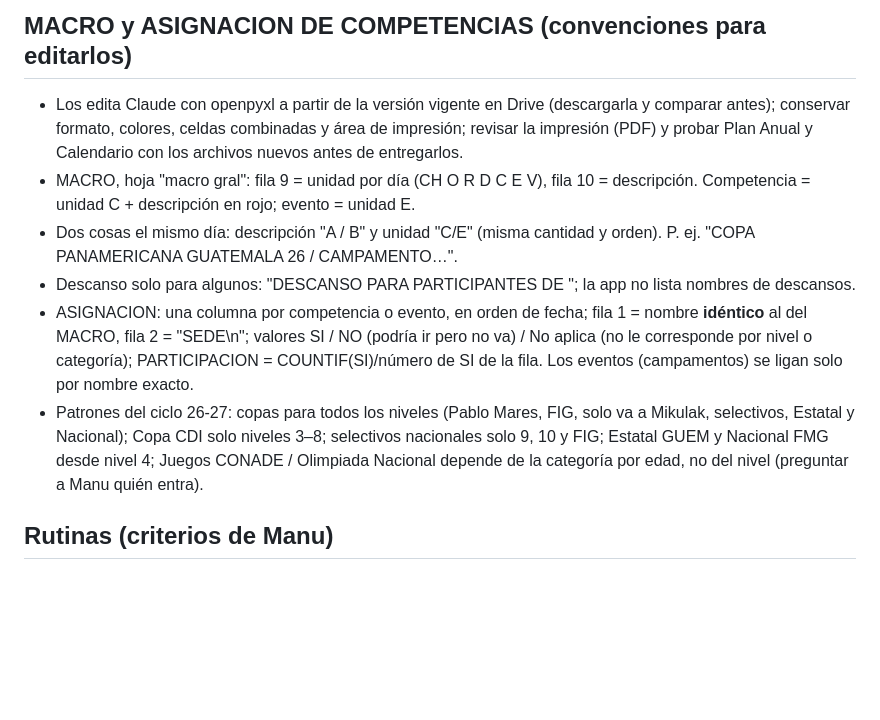
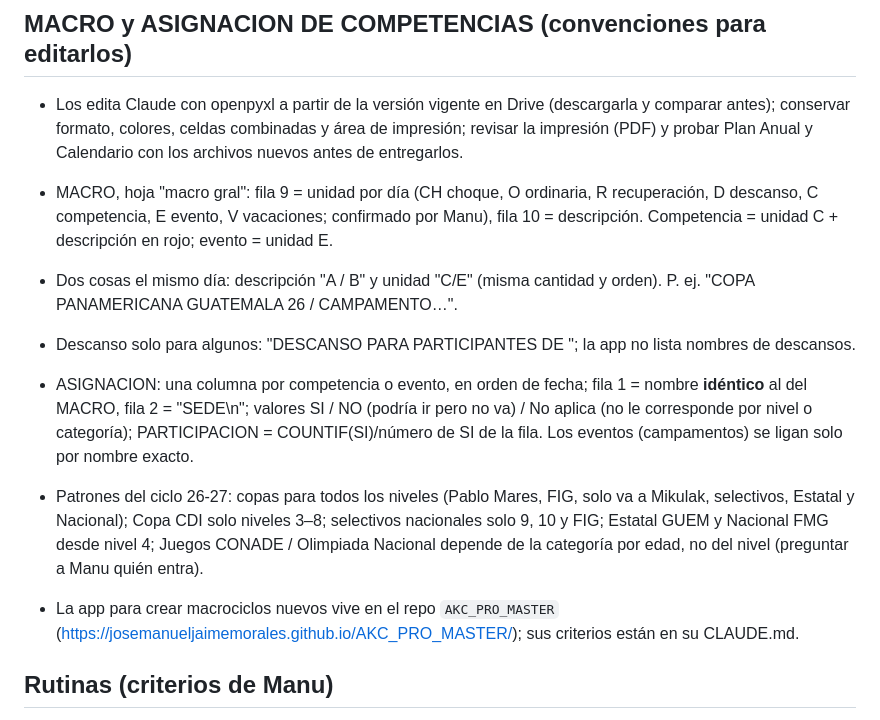
Before and after one commit to josemanueljaimemorales/pruebanuevappakc, a Markdown page: CLAUDE.md, the part around the change. Drawn GitHub-style; blank space fills up the shorter version.

Commit message:
CLAUDE.md: significado de las letras de unidad y app de macrociclos
Co-Authored-By: Claude Opus 5.5 <noreply@anthropic.com>
Claude-Session: https://claude.ai/code/session_011ifjyqfSHZ6X4MD3z8mfvL

```diff
--- a/CLAUDE.md
+++ b/CLAUDE.md
@@ -39,12 +39,14 @@ Se publica con GitHub Pages desde la rama `main`. Usuario: Manu (José Manuel Ja
 
 ## MACRO y ASIGNACION DE COMPETENCIAS (convenciones para editarlos)
 - Los edita Claude con openpyxl a partir de la versión vigente en Drive (descargarla y comparar antes); conservar formato, colores, celdas combinadas y área de impresión; revisar la impresión (PDF) y probar Plan Anual y Calendario con los archivos nuevos antes de entregarlos.
-- MACRO, hoja "macro gral": fila 9 = unidad por día (CH O R D C E V), fila 10 = descripción. Competencia = unidad C + descripción en rojo; evento = unidad E.
+- MACRO, hoja "macro gral": fila 9 = unidad por día (CH choque, O ordinaria, R recuperación, D descanso, C competencia, E evento, V vacaciones; confirmado por Manu), fila 10 = descripción. Competencia = unidad C + descripción en rojo; evento = unidad E.
 - Dos cosas el mismo día: descripción "A / B" y unidad "C/E" (misma cantidad y orden). P. ej. "COPA PANAMERICANA GUATEMALA 26 / CAMPAMENTO…".
 - Descanso solo para algunos: "DESCANSO PARA PARTICIPANTES DE <competencia>"; la app no lista nombres de descansos.
 - ASIGNACION: una columna por competencia o evento, en orden de fecha; fila 1 = nombre **idéntico** al del MACRO, fila 2 = "SEDE\n<lugar>"; valores SI / NO (podría ir pero no va) / No aplica (no le corresponde por nivel o categoría); PARTICIPACION = COUNTIF(SI)/número de SI de la fila. Los eventos (campamentos) se ligan solo por nombre exacto.
 - Patrones del ciclo 26-27: copas para todos los niveles (Pablo Mares, FIG, solo va a Mikulak, selectivos, Estatal y Nacional); Copa CDI solo niveles 3–8; selectivos nacionales solo 9, 10 y FIG; Estatal GUEM y Nacional FMG desde nivel 4; Juegos CONADE / Olimpiada Nacional depende de la categoría por edad, no del nivel (preguntar a Manu quién entra).
 
+- La app para crear macrociclos nuevos vive en el repo `AKC_PRO_MASTER` (https://josemanueljaimemorales.github.io/AKC_PRO_MASTER/); sus criterios están en su CLAUDE.md.
+
 ## Rutinas (criterios de Manu)
 - N7 y N8 usan la estructura de rutinas USAG; elementos del mismo cuadro del Código dan valor cada uno sin contar como repetición.
 - En el Excel de rutinas "CONECTADO A" al final de un elemento = conexión con el de la siguiente línea; "A CAMBIO DE TOMA" = cambio de toma que no suma valor.
```
